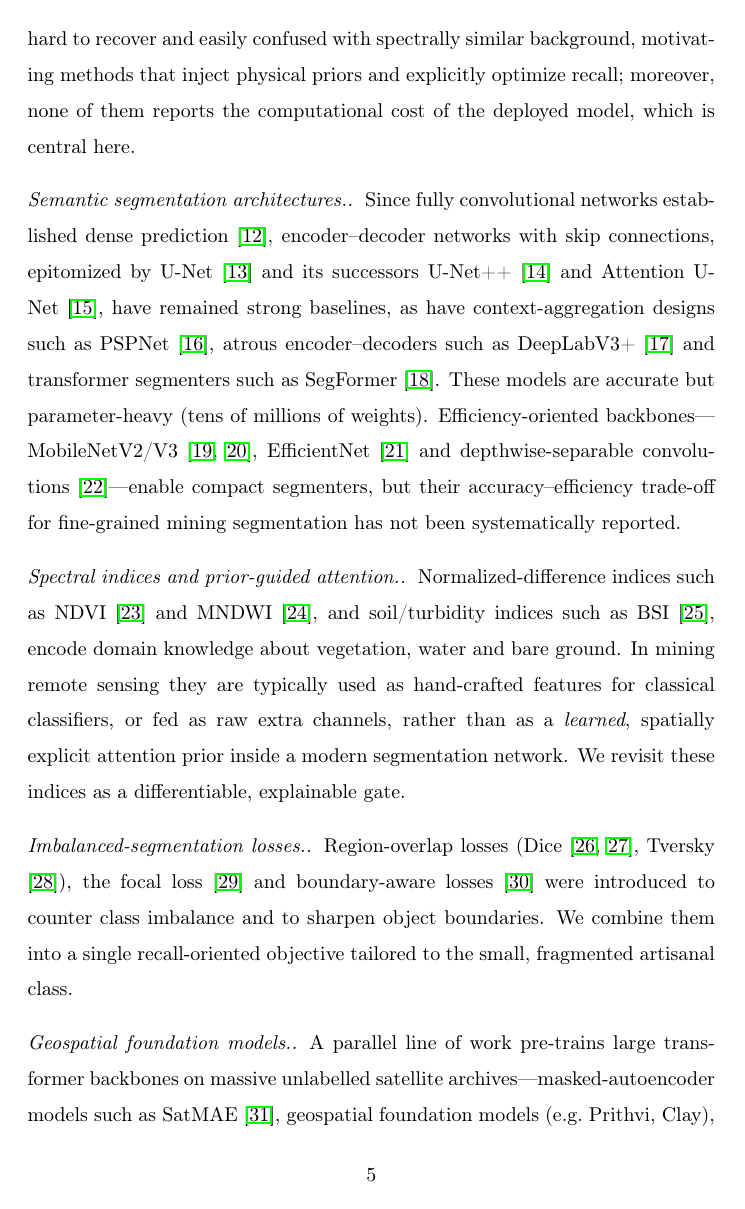
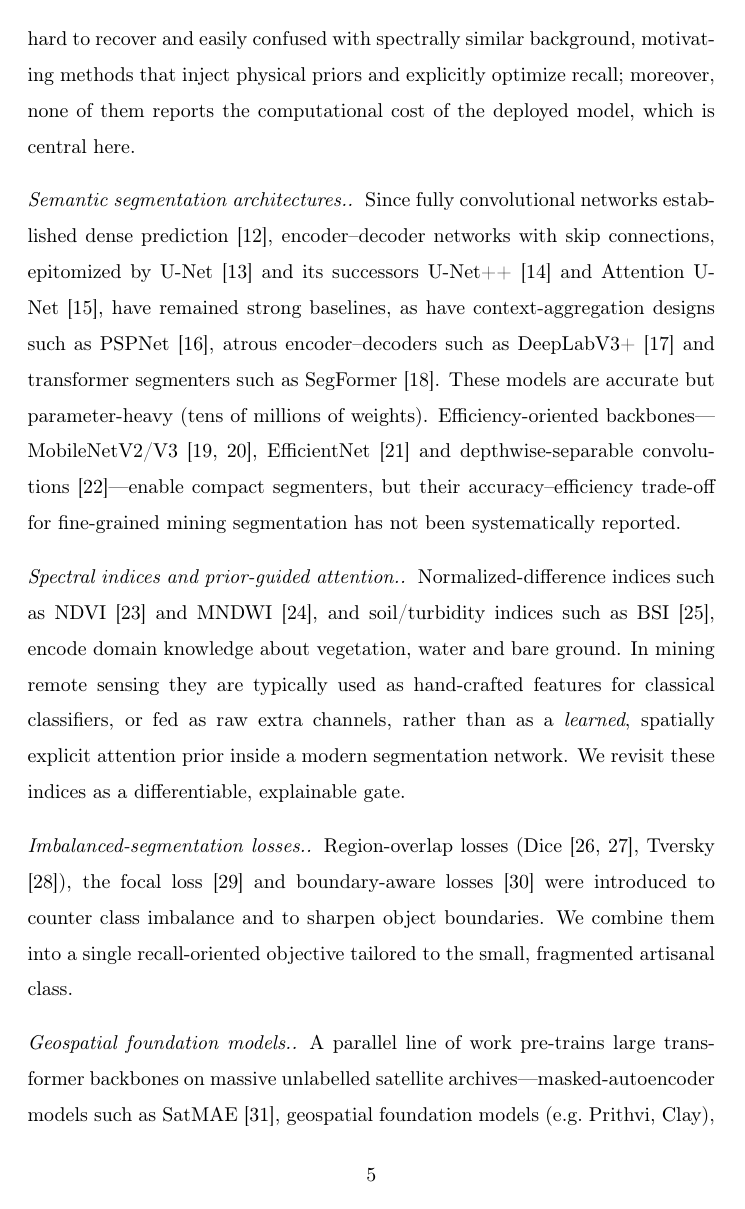
Before and after one commit to prakhar443/Illegal_Mining, a LaTeX paper (paper/spearnet.tex): page 5 of 27. Compiled offline with pdfLaTeX.

Commit message:
paper: load hyperref without options (clash-proof if a class preloads it)
Prevents 'Option clash for package hyperref' when the file is compiled by a
class that already loads hyperref; hidelinks now set via \hypersetup. No effect
under elsarticle, which does not preload hyperref.

Co-Authored-By: Claude Opus 4.8 <noreply@anthropic.com>
Claude-Session: https://claude.ai/code/session_01WBVRUWkcN5HbaEeAENfTes

```diff
--- a/paper/spearnet.tex
+++ b/paper/spearnet.tex
@@ -28,7 +28,9 @@
 \usepackage{xcolor}
 \usepackage{orcidlink}
 \usepackage{textcomp}
-\usepackage[hidelinks]{hyperref}
+% Load without options so it never clashes if the class preloads hyperref.
+\usepackage{hyperref}
+\hypersetup{hidelinks}
 
 % elsarticle loads natbib internally; select numbered, compressed citations
 % and the Elsevier numeric bibliography style (see \bibliographystyle below).
```
